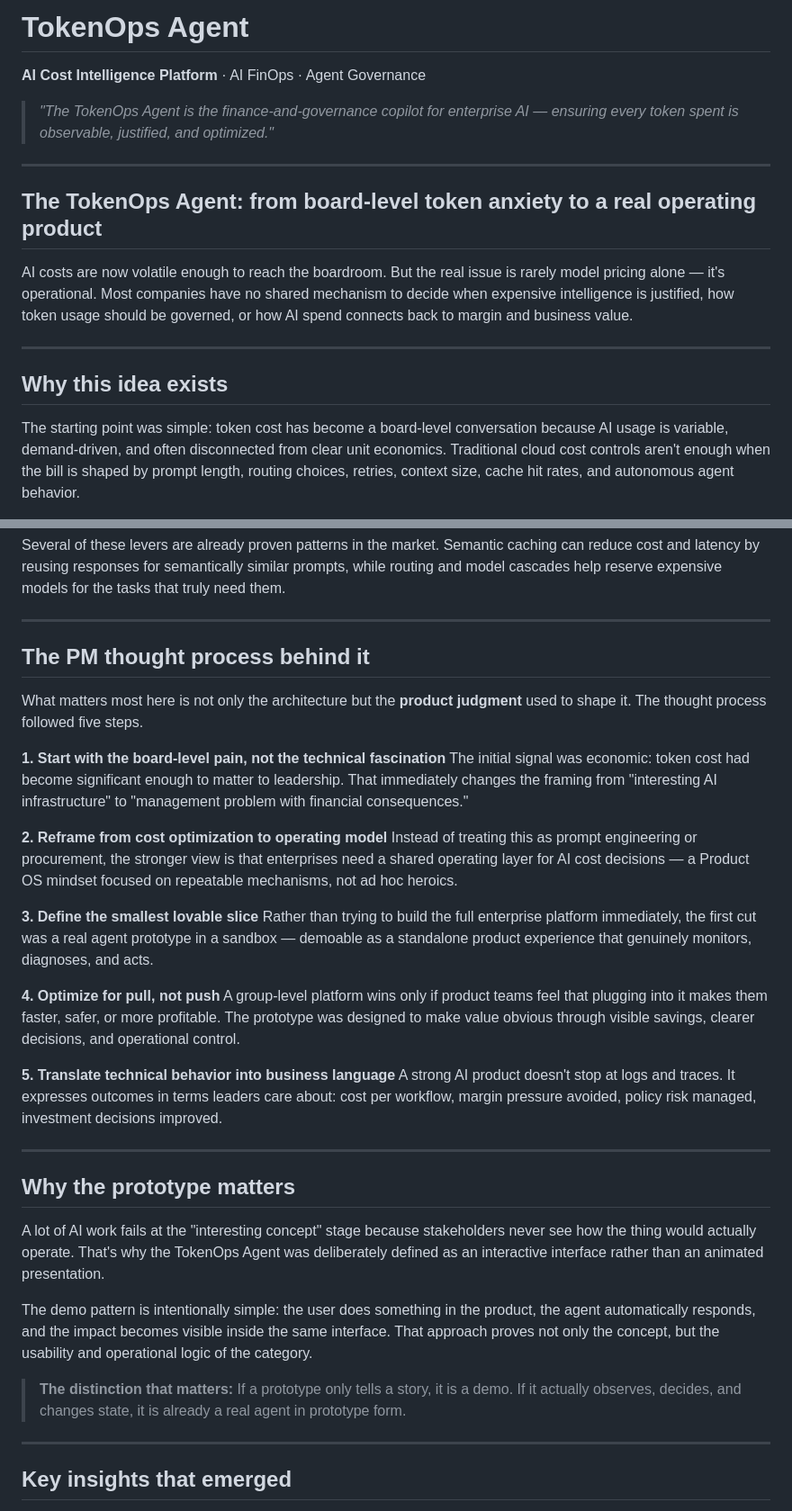
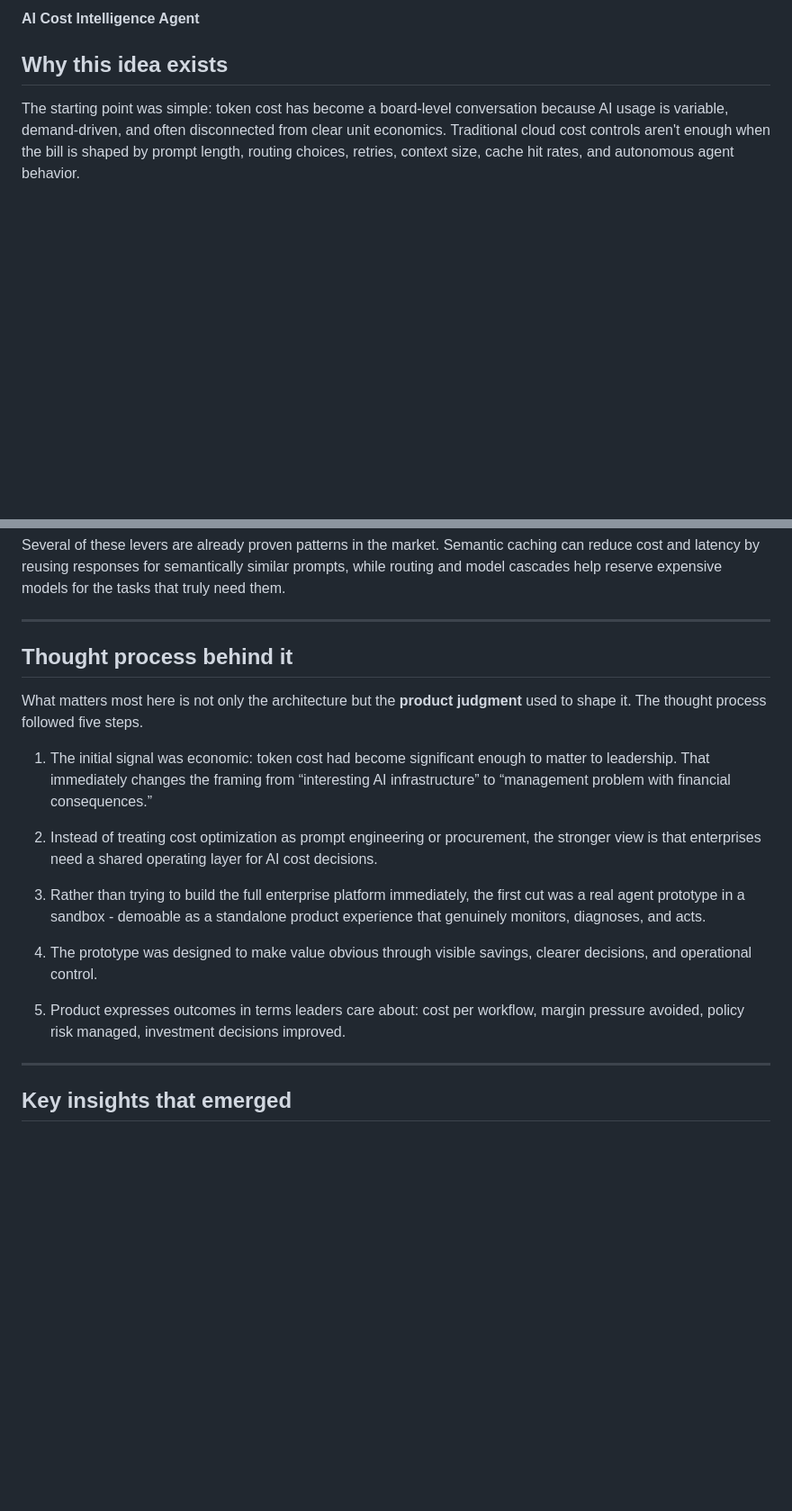
Before and after one commit to ramjoshionline/tokenops-agent, a Markdown page: README.md, 2 parts joined by grey strips. Shown at 90% size. Drawn GitHub-style; blank space fills up the shorter version.

```diff
--- a/README.md
+++ b/README.md
@@ -1,16 +1,4 @@
-# TokenOps Agent
-
-**AI Cost Intelligence Platform** · AI FinOps · Agent Governance
-
-> *"The TokenOps Agent is the finance-and-governance copilot for enterprise AI — ensuring every token spent is observable, justified, and optimized."*
-
----
-
-## The TokenOps Agent: from board-level token anxiety to a real operating product
-
-AI costs are now volatile enough to reach the boardroom. But the real issue is rarely model pricing alone — it's operational. Most companies have no shared mechanism to decide when expensive intelligence is justified, how token usage should be governed, or how AI spend connects back to margin and business value.
-
----
+**AI Cost Intelligence Agent**
 
 ## Why this idea exists
 
@@ -75,34 +63,20 @@ Several of these levers are already proven patterns in the market. Semantic cach
 
 ---
 
-## The PM thought process behind it
+## Thought process behind it
 
 What matters most here is not only the architecture but the **product judgment** used to shape it. The thought process followed five steps.
 
-**1. Start with the board-level pain, not the technical fascination**
-The initial signal was economic: token cost had become significant enough to matter to leadership. That immediately changes the framing from "interesting AI infrastructure" to "management problem with financial consequences."
+1. The initial signal was economic: token cost had become significant enough to matter to leadership. That immediately changes the framing from “interesting AI infrastructure” to “management problem with financial consequences.”
 
-**2. Reframe from cost optimization to operating model**
-Instead of treating this as prompt engineering or procurement, the stronger view is that enterprises need a shared operating layer for AI cost decisions — a Product OS mindset focused on repeatable mechanisms, not ad hoc heroics.
+2. Instead of treating cost optimization as prompt engineering or procurement, the stronger view is that enterprises need a shared operating layer for AI cost decisions.
 
-**3. Define the smallest lovable slice**
-Rather than trying to build the full enterprise platform immediately, the first cut was a real agent prototype in a sandbox — demoable as a standalone product experience that genuinely monitors, diagnoses, and acts.
+3. Rather than trying to build the full enterprise platform immediately, the first cut was a real agent prototype in a sandbox - demoable as a standalone product experience that genuinely monitors, diagnoses, and acts.
 
-**4. Optimize for pull, not push**
-A group-level platform wins only if product teams feel that plugging into it makes them faster, safer, or more profitable. The prototype was designed to make value obvious through visible savings, clearer decisions, and operational control.
+4. The prototype was designed to make value obvious through visible savings, clearer decisions, and operational control.
 
-**5. Translate technical behavior into business language**
-A strong AI product doesn't stop at logs and traces. It expresses outcomes in terms leaders care about: cost per workflow, margin pressure avoided, policy risk managed, investment decisions improved.
+5. Product expresses outcomes in terms leaders care about: cost per workflow, margin pressure avoided, policy risk managed, investment decisions improved.
 
----
-
-## Why the prototype matters
-
-A lot of AI work fails at the "interesting concept" stage because stakeholders never see how the thing would actually operate. That's why the TokenOps Agent was deliberately defined as an interactive interface rather than an animated presentation.
-
-The demo pattern is intentionally simple: the user does something in the product, the agent automatically responds, and the impact becomes visible inside the same interface. That approach proves not only the concept, but the usability and operational logic of the category.
-
-> **The distinction that matters:** If a prototype only tells a story, it is a demo. If it actually observes, decides, and changes state, it is already a real agent in prototype form.
 
 ---
 
```
Also changed, not shown: other parts of README.md (+0 -34 lines).
